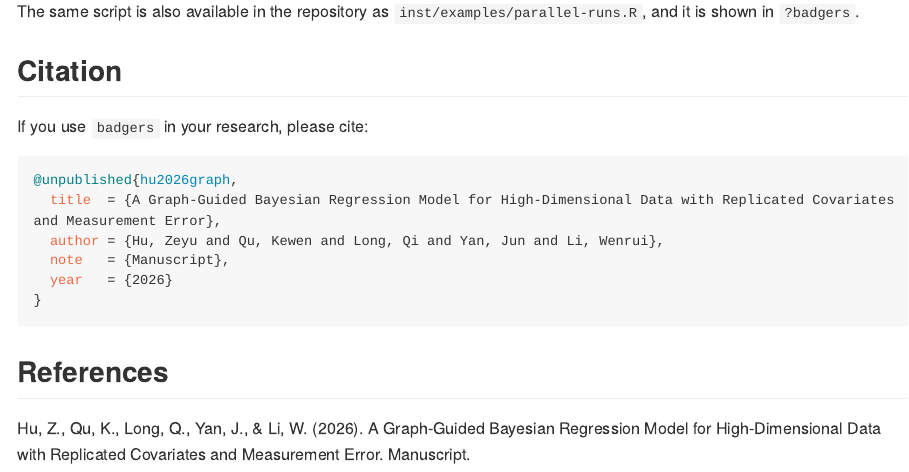
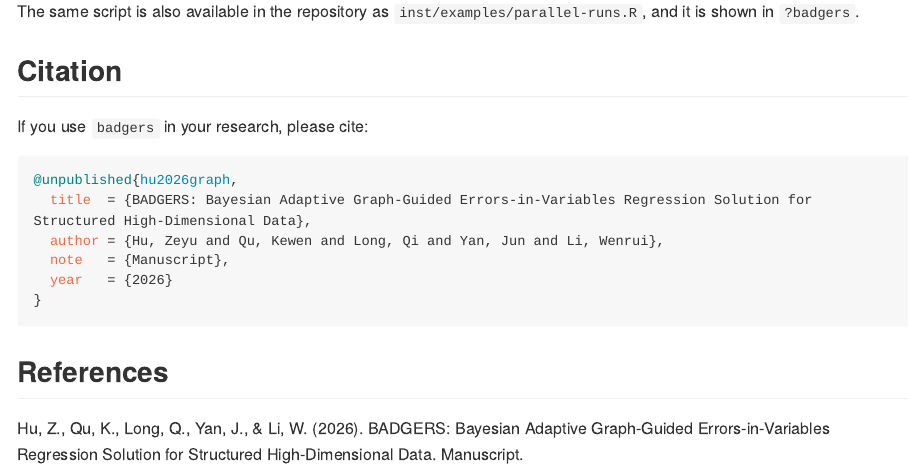
Before and after one commit to zyhu888/badgers, an R Markdown document (README.Rmd): the page in a window 1100 px wide, from 2790 px down. The pictures show the output file README.md that the author committed with the source, drawn offline in the style of GitHub; long lines of code are wrapped; badge pictures from the web are left out.

Commit message:
Update paper title

````diff
--- a/README.Rmd
+++ b/README.Rmd
@@ -135,7 +135,7 @@ If you use `badgers` in your research, please cite:
 
 ```bibtex
 @unpublished{hu2026graph,
-  title  = {A Graph-Guided Bayesian Regression Model for High-Dimensional Data with Replicated Covariates and Measurement Error},
+  title  = {BADGERS: Bayesian Adaptive Graph-Guided Errors-in-Variables Regression Solution for Structured High-Dimensional Data},
   author = {Hu, Zeyu and Qu, Kewen and Long, Qi and Yan, Jun and Li, Wenrui},
   note   = {Manuscript},
   year   = {2026}
@@ -144,6 +144,6 @@ If you use `badgers` in your research, please cite:
 
 ## References
 
-Hu, Z., Qu, K., Long, Q., Yan, J., & Li, W. (2026). A Graph-Guided Bayesian
-Regression Model for High-Dimensional Data with Replicated Covariates and
-Measurement Error. Manuscript.
+Hu, Z., Qu, K., Long, Q., Yan, J., & Li, W. (2026). BADGERS: Bayesian
+Adaptive Graph-Guided Errors-in-Variables Regression Solution for Structured
+High-Dimensional Data. Manuscript.
--- a/inst/REFERENCES.bib
+++ b/inst/REFERENCES.bib
@@ -1,5 +1,5 @@
 @unpublished{hu2026graph,
-  title  = {A Graph-Guided Bayesian Regression Model for High-Dimensional Data with Replicated Covariates and Measurement Error},
+  title  = {BADGERS: Bayesian Adaptive Graph-Guided Errors-in-Variables Regression Solution for Structured High-Dimensional Data},
   author = {Hu, Zeyu and Qu, Kewen and Long, Qi and Yan, Jun and Li, Wenrui},
   note   = {Manuscript},
   year   = {2026}
````
Also changed, not shown: R/badgers.R (+2 -2 lines), vignettes/badgers-introduction.Rmd (+3 -3 lines), README.md, 2 other files.
